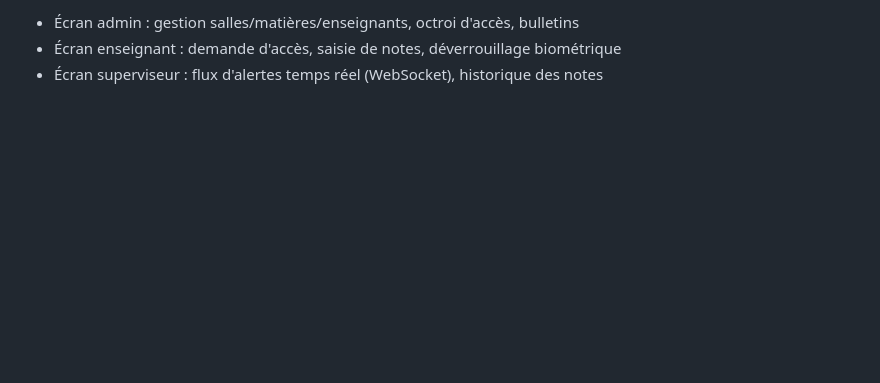
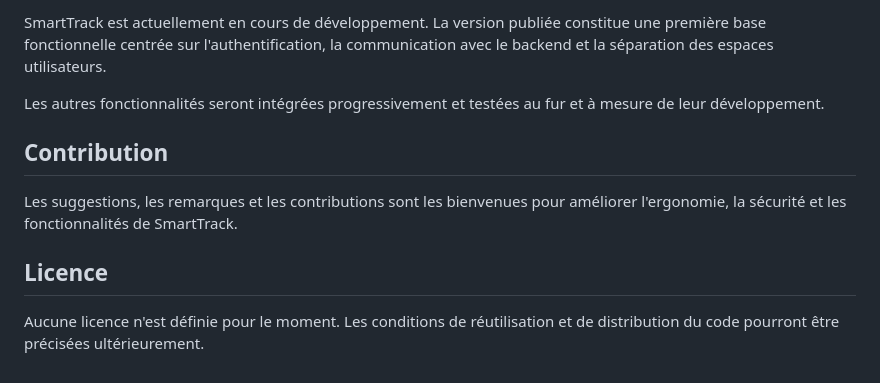
Before and after one commit to vanditigedjiha1220/smartrack-frontend, a Markdown page: README.md, the part around one of its changes. Drawn GitHub-style; blank space fills up the shorter version.

```diff
--- a/README.md
+++ b/README.md
@@ -85,4 +144,12 @@ tu peux directement utiliser `http://localhost:3000`, pas besoin de l'IP réseau
 
-- Écran admin : gestion salles/matières/enseignants, octroi d'accès, bulletins
-- Écran enseignant : demande d'accès, saisie de notes, déverrouillage biométrique
-- Écran superviseur : flux d'alertes temps réel (WebSocket), historique des notes
+SmartTrack est actuellement en cours de développement. La version publiée constitue une première base fonctionnelle centrée sur l'authentification, la communication avec le backend et la séparation des espaces utilisateurs.
+
+Les autres fonctionnalités seront intégrées progressivement et testées au fur et à mesure de leur développement.
+
+## Contribution
+
+Les suggestions, les remarques et les contributions sont les bienvenues pour améliorer l'ergonomie, la sécurité et les fonctionnalités de SmartTrack.
+
+## Licence
+
+Aucune licence n'est définie pour le moment. Les conditions de réutilisation et de distribution du code pourront être précisées ultérieurement.
```
Also changed, not shown: other parts of README.md (+117 -58 lines).
